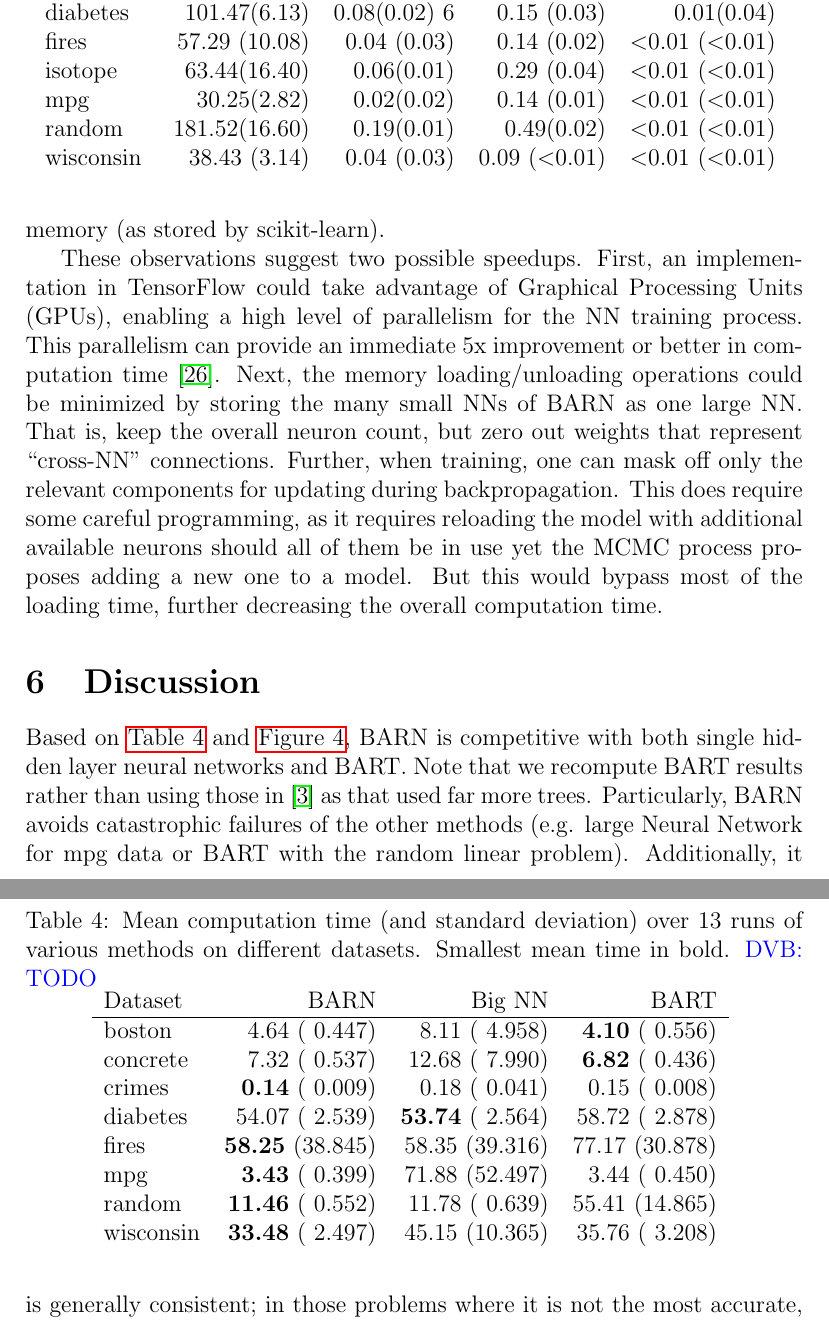
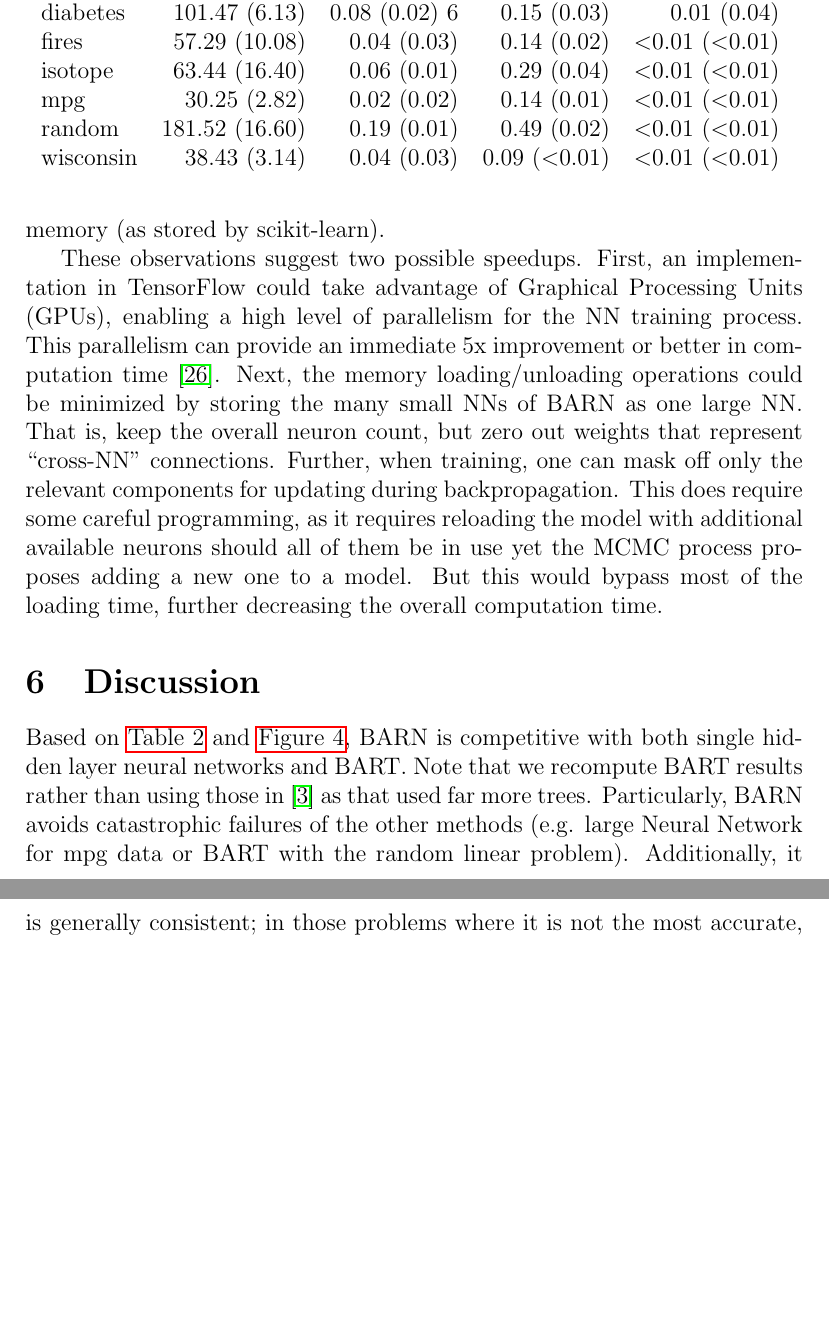
Before and after one commit to dvbuntu/barn, a LaTeX paper (paper/vanboxel_BARN.tex): two parts of pages 15 and 16 of 23, joined at a grey line, cut so that both start at the same text, the shorter picture padded with empty space. Compiled offline with pdfLaTeX.

Commit message:
Update figure and other tables'

```diff
--- a/paper/vanboxel_BARN.tex
+++ b/paper/vanboxel_BARN.tex
@@ -256,24 +257,6 @@
 Based on the current implementation, we see that BARN is significantly slower than all of the other methods tested.  Note, however, that the equivalently sized neural network is not nearly as slow (about 1000x faster than BARN).  Part of this is that BARN has to train networks many times (i.e. the burn in period plus the sampling period, 200 iterations in this study).  But part of this cost is also constantly loading/unloading BARN's NNs into memory (as stored by scikit-learn).
 
 These observations suggest two possible speedups.  First, an implementation in TensorFlow could take advantage of Graphical Processing Units (GPUs), enabling a high level of parallelism for the NN training process.  This parallelism can provide an immediate 5x improvement or better in computation time \cite{lind2019performance}.  Next, the memory loading/unloading operations could be minimized by storing the many small NNs of BARN as one large NN.  That is, keep the overall neuron count, but zero out weights that represent ``cross-NN'' connections.  Further, when training, one can mask off only the relevant components for updating during backpropagation.  This does require some careful programming, as it requires reloading the model with additional available neurons should all of them be in use yet the MCMC process proposes adding a new one to a model.  But this would bypass most of the loading time, further decreasing the overall computation time.
-
-\begin{table}[htb]
-\centering
-\caption{Mean computation time (and standard deviation) over 13 runs of various methods on different datasets.  Smallest mean time in bold. \dvb{TODO}}
-\begin{tabular}{lrrr}
-Dataset   &     BARN &    Big NN &      BART \\ \hline
-boston    & 4.64 ( 0.447)&  8.11 ( 4.958)&  \textbf{4.10} ( 0.556)\\
-concrete  & 7.32 ( 0.537)& 12.68 ( 7.990)&  \textbf{6.82} ( 0.436)\\
-crimes    & \textbf{0.14} ( 0.009)&  0.18 ( 0.041)&  0.15 ( 0.008)\\
-diabetes  &54.07 ( 2.539)& \textbf{53.74} ( 2.564)& 58.72 ( 2.878)\\
-fires     &\textbf{58.25} (38.845)& 58.35 (39.316)& 77.17 (30.878)\\
-mpg       & \textbf{3.43} ( 0.399)& 71.88 (52.497)&  3.44 ( 0.450)\\
-random    &\textbf{11.46} ( 0.552)& 11.78 ( 0.639)& 55.41 (14.865)\\
-wisconsin &\textbf{33.48} ( 2.497)& 45.15 (10.365)& 35.76 ( 3.208)\\
-\end{tabular}
-    \label{tab:results}
-\end{table}
-
 
 
 \section{Discussion}\label{sec:dis}
```
Also changed, not shown: paper/pres_results.png, paper/vanboxel_BARN.tex (15 more changed lines).
